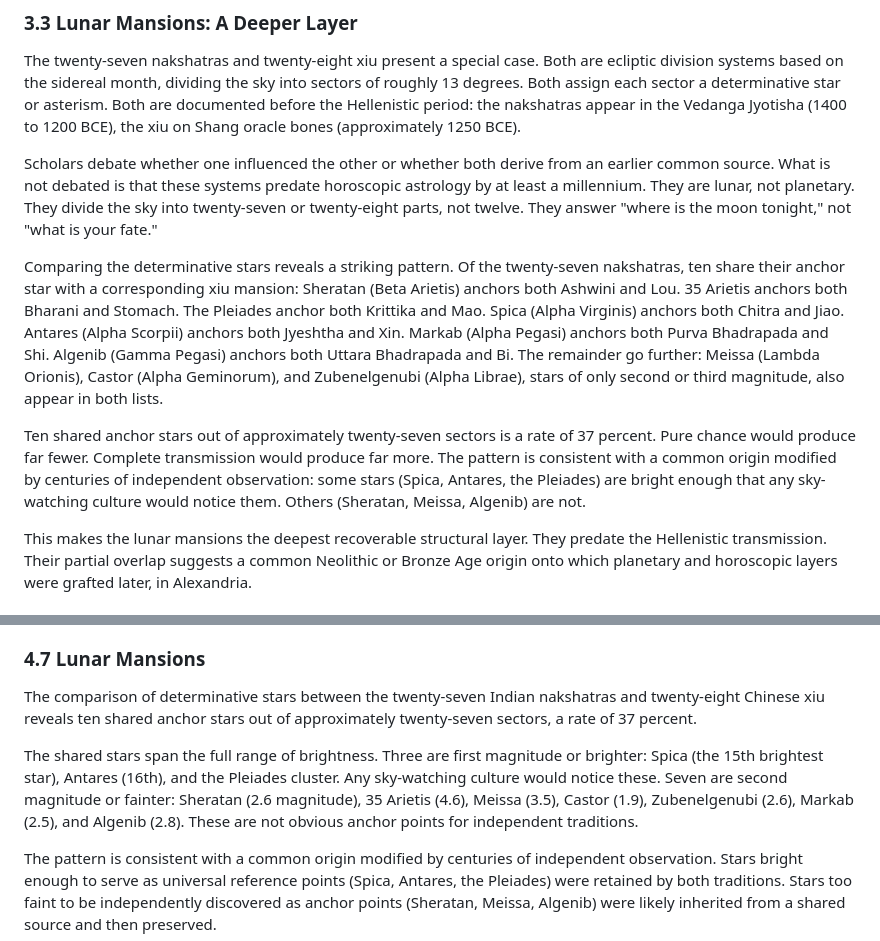
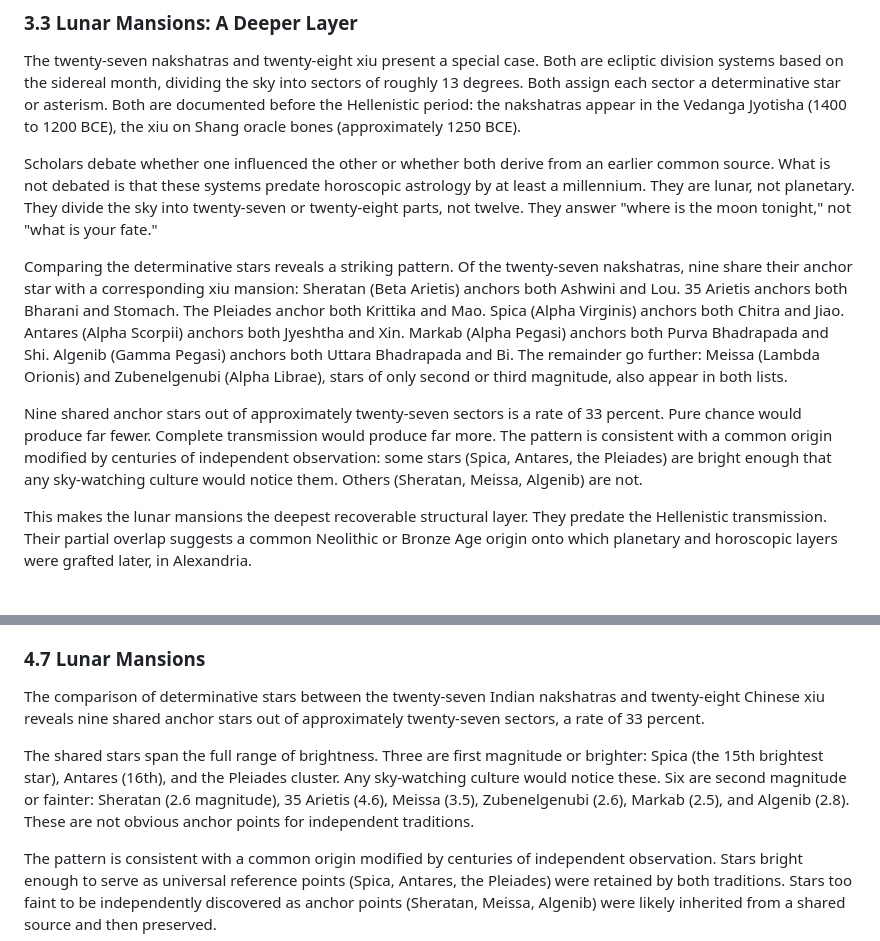
Before and after one commit to aj-nt/empirical, a Markdown page: docs/paper/paper.md, 2 parts joined by grey strips. Rendered like a GitHub page.

Commit message:
Fix lunar mansion anchor star count: 9 shared (33%), not 10 — Aldebaran and Castor were false positives

```diff
--- a/docs/paper/paper.md
+++ b/docs/paper/paper.md
@@ -92,9 +92,9 @@ The twenty-seven nakshatras and twenty-eight xiu present a special case. Both ar
 
 Scholars debate whether one influenced the other or whether both derive from an earlier common source. What is not debated is that these systems predate horoscopic astrology by at least a millennium. They are lunar, not planetary. They divide the sky into twenty-seven or twenty-eight parts, not twelve. They answer "where is the moon tonight," not "what is your fate."
 
-Comparing the determinative stars reveals a striking pattern. Of the twenty-seven nakshatras, ten share their anchor star with a corresponding xiu mansion: Sheratan (Beta Arietis) anchors both Ashwini and Lou. 35 Arietis anchors both Bharani and Stomach. The Pleiades anchor both Krittika and Mao. Spica (Alpha Virginis) anchors both Chitra and Jiao. Antares (Alpha Scorpii) anchors both Jyeshtha and Xin. Markab (Alpha Pegasi) anchors both Purva Bhadrapada and Shi. Algenib (Gamma Pegasi) anchors both Uttara Bhadrapada and Bi. The remainder go further: Meissa (Lambda Orionis), Castor (Alpha Geminorum), and Zubenelgenubi (Alpha Librae), stars of only second or third magnitude, also appear in both lists.
+Comparing the determinative stars reveals a striking pattern. Of the twenty-seven nakshatras, nine share their anchor star with a corresponding xiu mansion: Sheratan (Beta Arietis) anchors both Ashwini and Lou. 35 Arietis anchors both Bharani and Stomach. The Pleiades anchor both Krittika and Mao. Spica (Alpha Virginis) anchors both Chitra and Jiao. Antares (Alpha Scorpii) anchors both Jyeshtha and Xin. Markab (Alpha Pegasi) anchors both Purva Bhadrapada and Shi. Algenib (Gamma Pegasi) anchors both Uttara Bhadrapada and Bi. The remainder go further: Meissa (Lambda Orionis) and Zubenelgenubi (Alpha Librae), stars of only second or third magnitude, also appear in both lists.
 
-Ten shared anchor stars out of approximately twenty-seven sectors is a rate of 37 percent. Pure chance would produce far fewer. Complete transmission would produce far more. The pattern is consistent with a common origin modified by centuries of independent observation: some stars (Spica, Antares, the Pleiades) are bright enough that any sky-watching culture would notice them. Others (Sheratan, Meissa, Algenib) are not.
+Nine shared anchor stars out of approximately twenty-seven sectors is a rate of 33 percent. Pure chance would produce far fewer. Complete transmission would produce far more. The pattern is consistent with a common origin modified by centuries of independent observation: some stars (Spica, Antares, the Pleiades) are bright enough that any sky-watching culture would notice them. Others (Sheratan, Meissa, Algenib) are not.
 
 This makes the lunar mansions the deepest recoverable structural layer. They predate the Hellenistic transmission. Their partial overlap suggests a common Neolithic or Bronze Age origin onto which planetary and horoscopic layers were grafted later, in Alexandria.
 
@@ -158,9 +158,9 @@ This symmetry was confirmed analytically: the dignity table itself is symmetric
 
 ### 4.7 Lunar Mansions
 
-The comparison of determinative stars between the twenty-seven Indian nakshatras and twenty-eight Chinese xiu reveals ten shared anchor stars out of approximately twenty-seven sectors, a rate of 37 percent.
+The comparison of determinative stars between the twenty-seven Indian nakshatras and twenty-eight Chinese xiu reveals nine shared anchor stars out of approximately twenty-seven sectors, a rate of 33 percent.
 
-The shared stars span the full range of brightness. Three are first magnitude or brighter: Spica (the 15th brightest star), Antares (16th), and the Pleiades cluster. Any sky-watching culture would notice these. Seven are second magnitude or fainter: Sheratan (2.6 magnitude), 35 Arietis (4.6), Meissa (3.5), Castor (1.9), Zubenelgenubi (2.6), Markab (2.5), and Algenib (2.8). These are not obvious anchor points for independent traditions.
+The shared stars span the full range of brightness. Three are first magnitude or brighter: Spica (the 15th brightest star), Antares (16th), and the Pleiades cluster. Any sky-watching culture would notice these. Six are second magnitude or fainter: Sheratan (2.6 magnitude), 35 Arietis (4.6), Meissa (3.5), Zubenelgenubi (2.6), Markab (2.5), and Algenib (2.8). These are not obvious anchor points for independent traditions.
 
 The pattern is consistent with a common origin modified by centuries of independent observation. Stars bright enough to serve as universal reference points (Spica, Antares, the Pleiades) were retained by both traditions. Stars too faint to be independently discovered as anchor points (Sheratan, Meissa, Algenib) were likely inherited from a shared source and then preserved.
 
```
